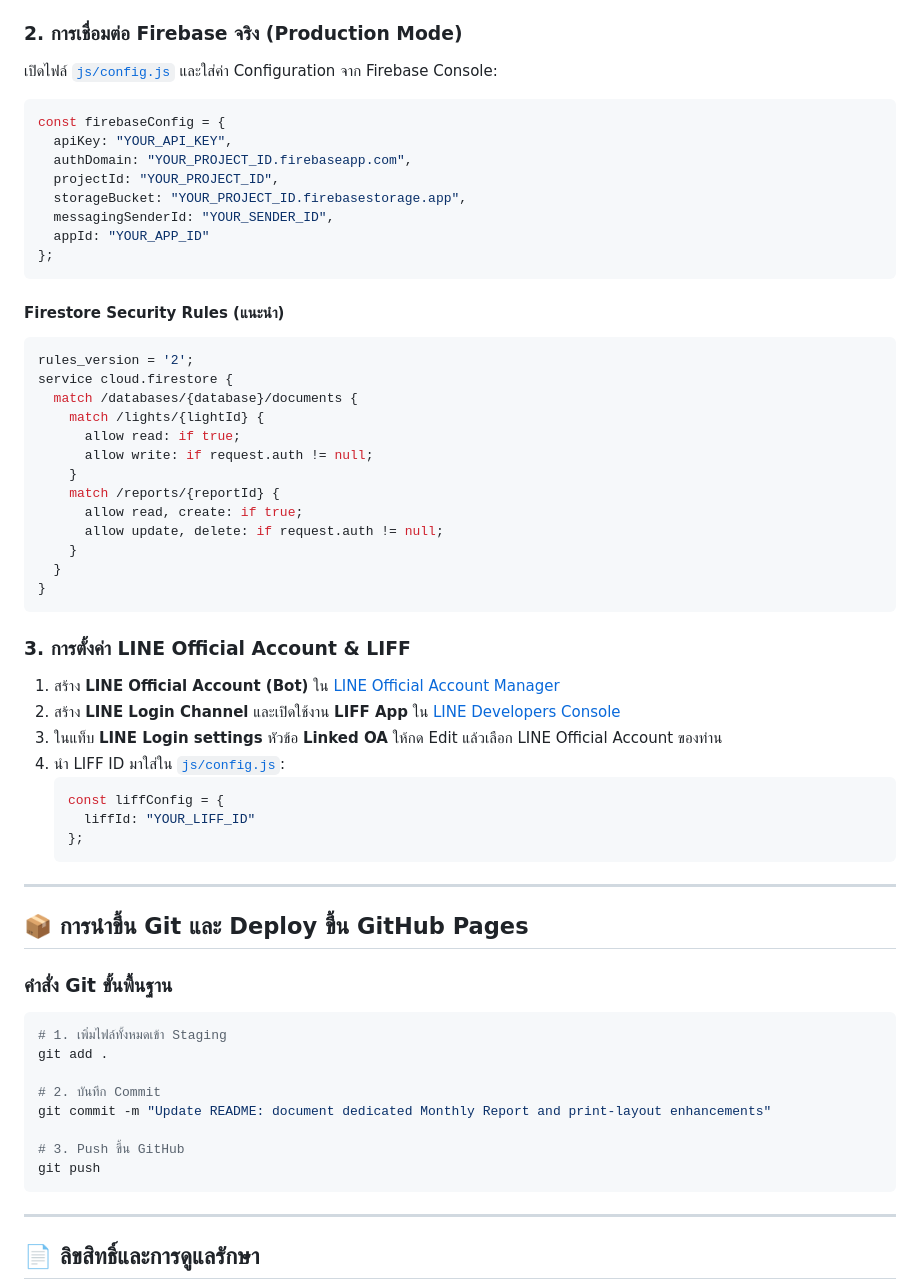
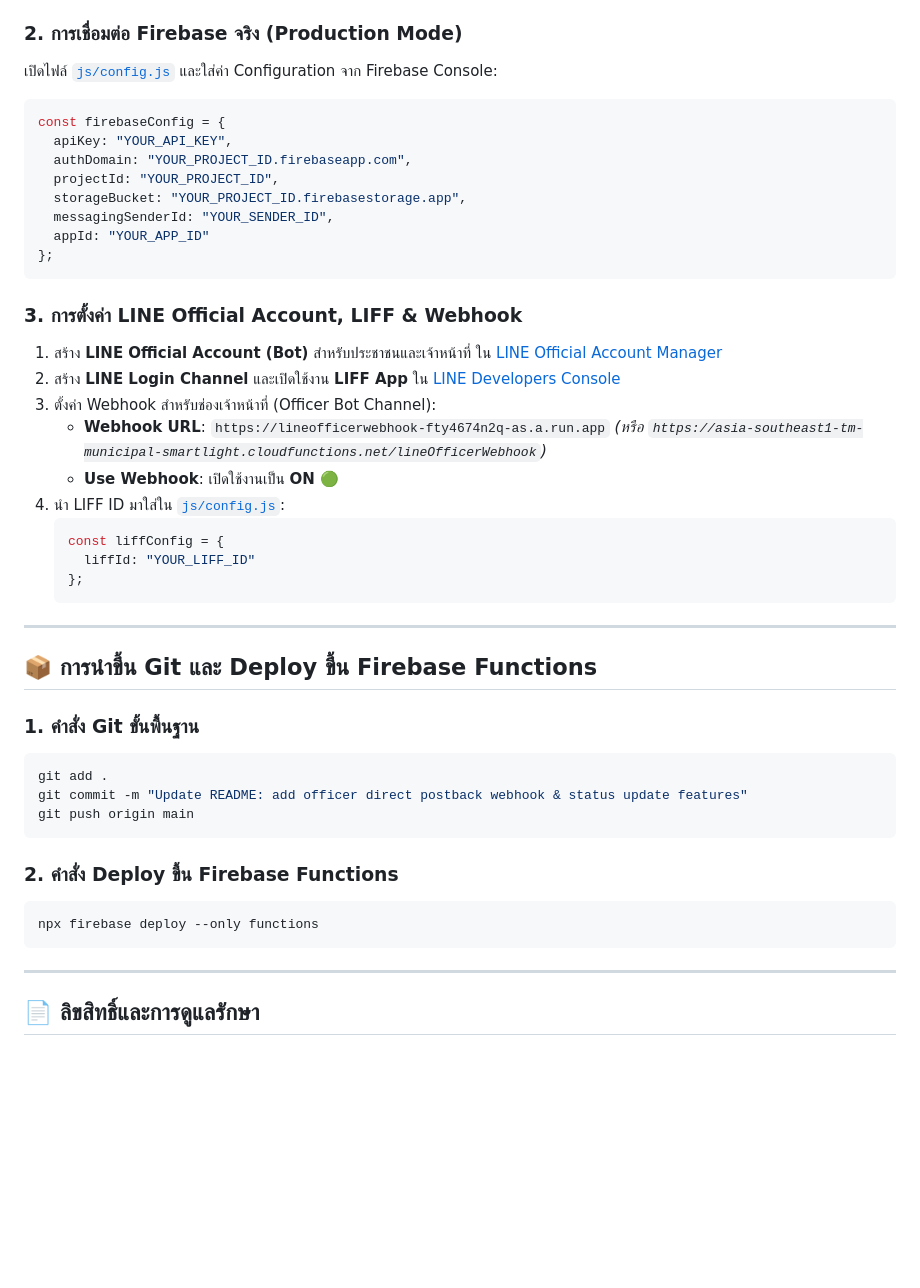
Before and after one commit to tanyongmas/SmartLight, a Markdown page: README.md, the part around one of its changes. GitHub-like rendering; blank space fills up the shorter version.

````diff
--- a/README.md
+++ b/README.md
@@ -86,28 +93,13 @@ const firebaseConfig = {
 };
 ```
 
-#### Firestore Security Rules (แนะนำ)
-```javascript
-rules_version = '2';
-service cloud.firestore {
-  match /databases/{database}/documents {
-    match /lights/{lightId} {
-      allow read: if true;
-      allow write: if request.auth != null;
-    }
-    match /reports/{reportId} {
-      allow read, create: if true;
-      allow update, delete: if request.auth != null;
-    }
-  }
-}
-```
-
-### 3. การตั้งค่า LINE Official Account & LIFF
-1. สร้าง **LINE Official Account (Bot)** ใน [LINE Official Account Manager](https://manager.line.biz/)
+### 3. การตั้งค่า LINE Official Account, LIFF & Webhook
+1. สร้าง **LINE Official Account (Bot)** สำหรับประชาชนและเจ้าหน้าที่ ใน [LINE Official Account Manager](https://manager.line.biz/)
 2. สร้าง **LINE Login Channel** และเปิดใช้งาน **LIFF App** ใน [LINE Developers Console](https://developers.line.biz/)
-3. ในแท็บ **LINE Login settings** หัวข้อ **Linked OA** ให้กด Edit แล้วเลือก LINE Official Account ของท่าน
-4. นำ LIFF ID มาใส่ใน [`js/config.js`](file:///f:/Municipality%202568/WebApp/SmartLight-main/js/config.js):
+3. ตั้งค่า Webhook สำหรับช่องเจ้าหน้าที่ (Officer Bot Channel):
+   - **Webhook URL**: `https://lineofficerwebhook-fty4674n2q-as.a.run.app` *(หรือ `https://asia-southeast1-tm-municipal-smartlight.cloudfunctions.net/lineOfficerWebhook`)*
+   - **Use Webhook**: เปิดใช้งานเป็น **ON** 🟢
+4. นำ LIFF ID มาใส่ใน [`js/config.js`](file:///js/config.js):
    ```javascript
    const liffConfig = {
      liffId: "YOUR_LIFF_ID"
@@ -116,18 +108,18 @@ service cloud.firestore {
 
 ---
 
-## 📦 การนำขึ้น Git และ Deploy ขึ้น GitHub Pages
+## 📦 การนำขึ้น Git และ Deploy ขึ้น Firebase Functions
 
-### คำสั่ง Git ขั้นพื้นฐาน
+### 1. คำสั่ง Git ขั้นพื้นฐาน
 ```bash
-# 1. เพิ่มไฟล์ทั้งหมดเข้า Staging
 git add .
+git commit -m "Update README: add officer direct postback webhook & status update features"
+git push origin main
+```
 
-# 2. บันทึก Commit
-git commit -m "Update README: document dedicated Monthly Report and print-layout enhancements"
-
-# 3. Push ขึ้น GitHub
-git push
+### 2. คำสั่ง Deploy ขึ้น Firebase Functions
+```bash
+npx firebase deploy --only functions
 ```
 
 ---
````
Also changed, not shown: other parts of README.md (+28 -21 lines).
